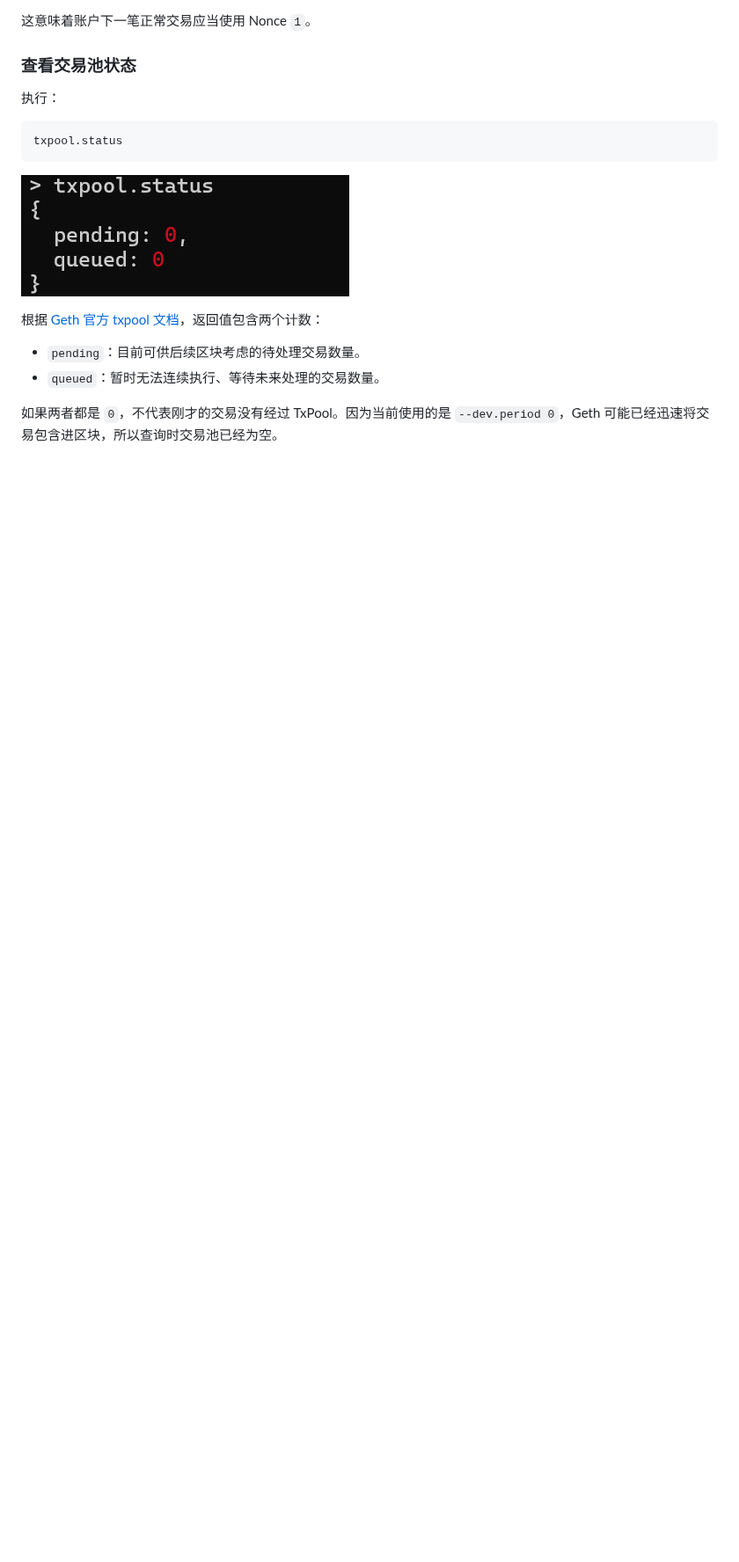
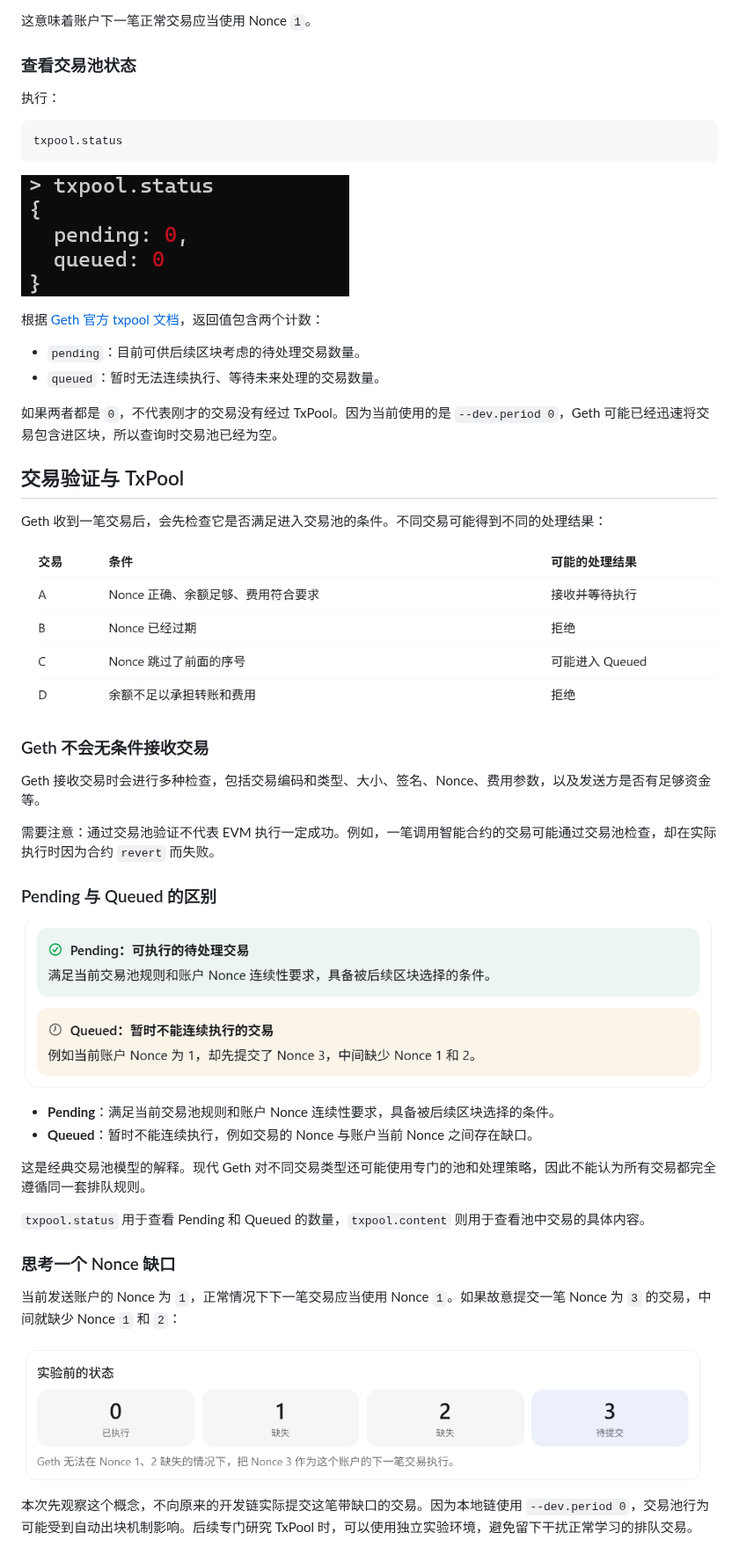
Before and after one commit to patrick-star-10/geth-beginners-guide, a Markdown page: chapters/01-running-a-local-geth-dev-chain.md, the part around the change. Shown at 88% size. GitHub-like rendering; pictures changed too: assets/chapter-01/future-nonce-gap.png (added), assets/chapter-01/pending-versus-queued.png (added), assets/chapter-01/txpool-validation-outcomes.png (added); blank space fills up the shorter version.

Commit message:
docs: explain txpool validation and queues

```diff
--- a/chapters/01-running-a-local-geth-dev-chain.md
+++ b/chapters/01-running-a-local-geth-dev-chain.md
@@ -441,3 +441,34 @@ txpool.status
 - `queued`：暂时无法连续执行、等待未来处理的交易数量。
 
 如果两者都是 `0`，不代表刚才的交易没有经过 TxPool。因为当前使用的是 `--dev.period 0`，Geth 可能已经迅速将交易包含进区块，所以查询时交易池已经为空。
+
+## 交易验证与 TxPool
+
+Geth 收到一笔交易后，会先检查它是否满足进入交易池的条件。不同交易可能得到不同的处理结果：
+
+![不同交易条件可能对应接收、排队或拒绝](../assets/chapter-01/txpool-validation-outcomes.png)
+
+### Geth 不会无条件接收交易
+
+Geth 接收交易时会进行多种检查，包括交易编码和类型、大小、签名、Nonce、费用参数，以及发送方是否有足够资金等。
+
+需要注意：通过交易池验证不代表 EVM 执行一定成功。例如，一笔调用智能合约的交易可能通过交易池检查，却在实际执行时因为合约 `revert` 而失败。
+
+### Pending 与 Queued 的区别
+
+![Pending 交易与 Queued 交易的经典区别](../assets/chapter-01/pending-versus-queued.png)
+
+- **Pending**：满足当前交易池规则和账户 Nonce 连续性要求，具备被后续区块选择的条件。
+- **Queued**：暂时不能连续执行，例如交易的 Nonce 与账户当前 Nonce 之间存在缺口。
+
+这是经典交易池模型的解释。现代 Geth 对不同交易类型还可能使用专门的池和处理策略，因此不能认为所有交易都完全遵循同一套排队规则。
+
+`txpool.status` 用于查看 Pending 和 Queued 的数量，`txpool.content` 则用于查看池中交易的具体内容。
+
+### 思考一个 Nonce 缺口
+
+当前发送账户的 Nonce 为 `1`，正常情况下下一笔交易应当使用 Nonce `1`。如果故意提交一笔 Nonce 为 `3` 的交易，中间就缺少 Nonce `1` 和 `2`：
+
+![提交未来 Nonce 会形成交易序号缺口](../assets/chapter-01/future-nonce-gap.png)
+
+本次先观察这个概念，不向原来的开发链实际提交这笔带缺口的交易。因为本地链使用 `--dev.period 0`，交易池行为可能受到自动出块机制影响。后续专门研究 TxPool 时，可以使用独立实验环境，避免留下干扰正常学习的排队交易。
```
